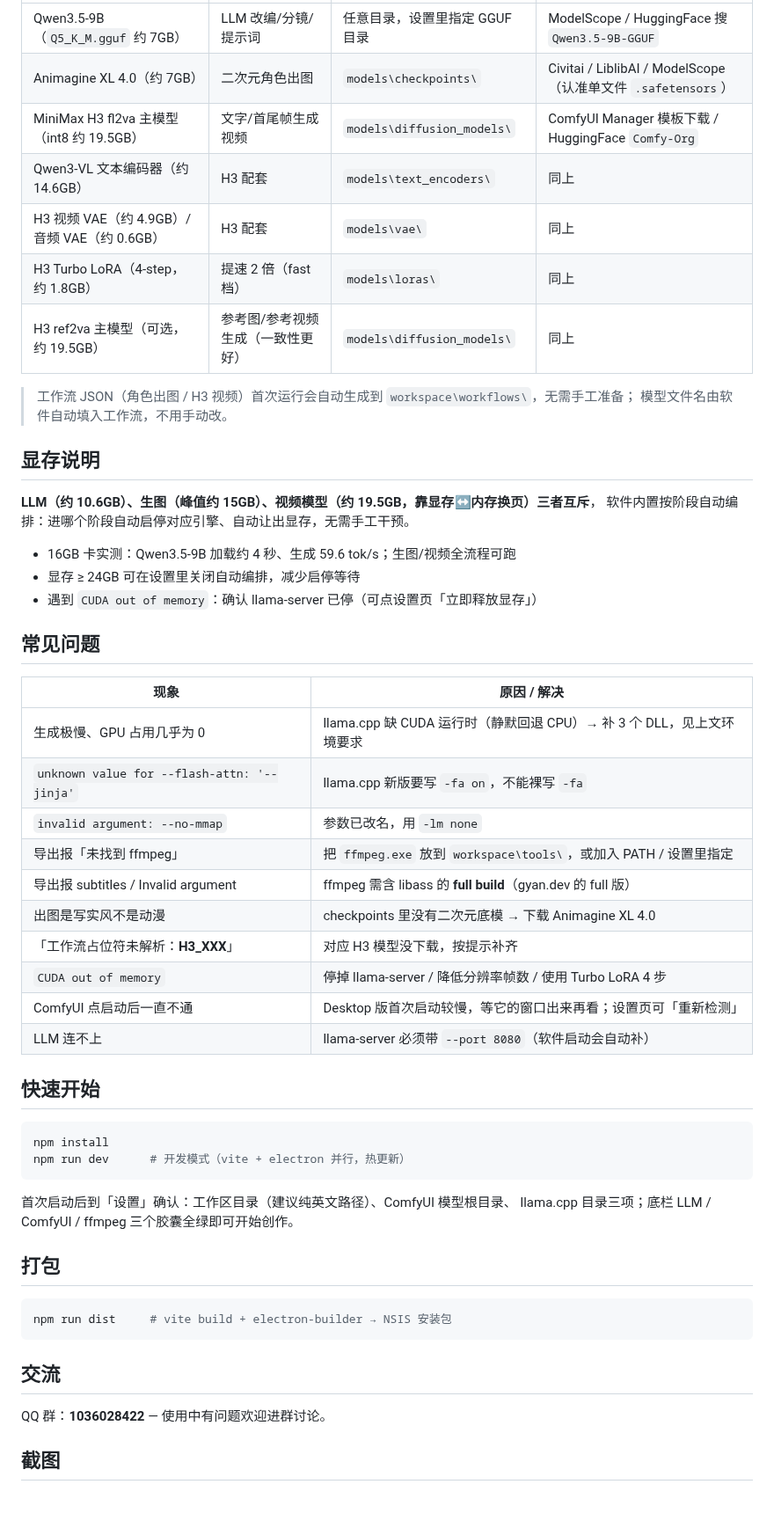
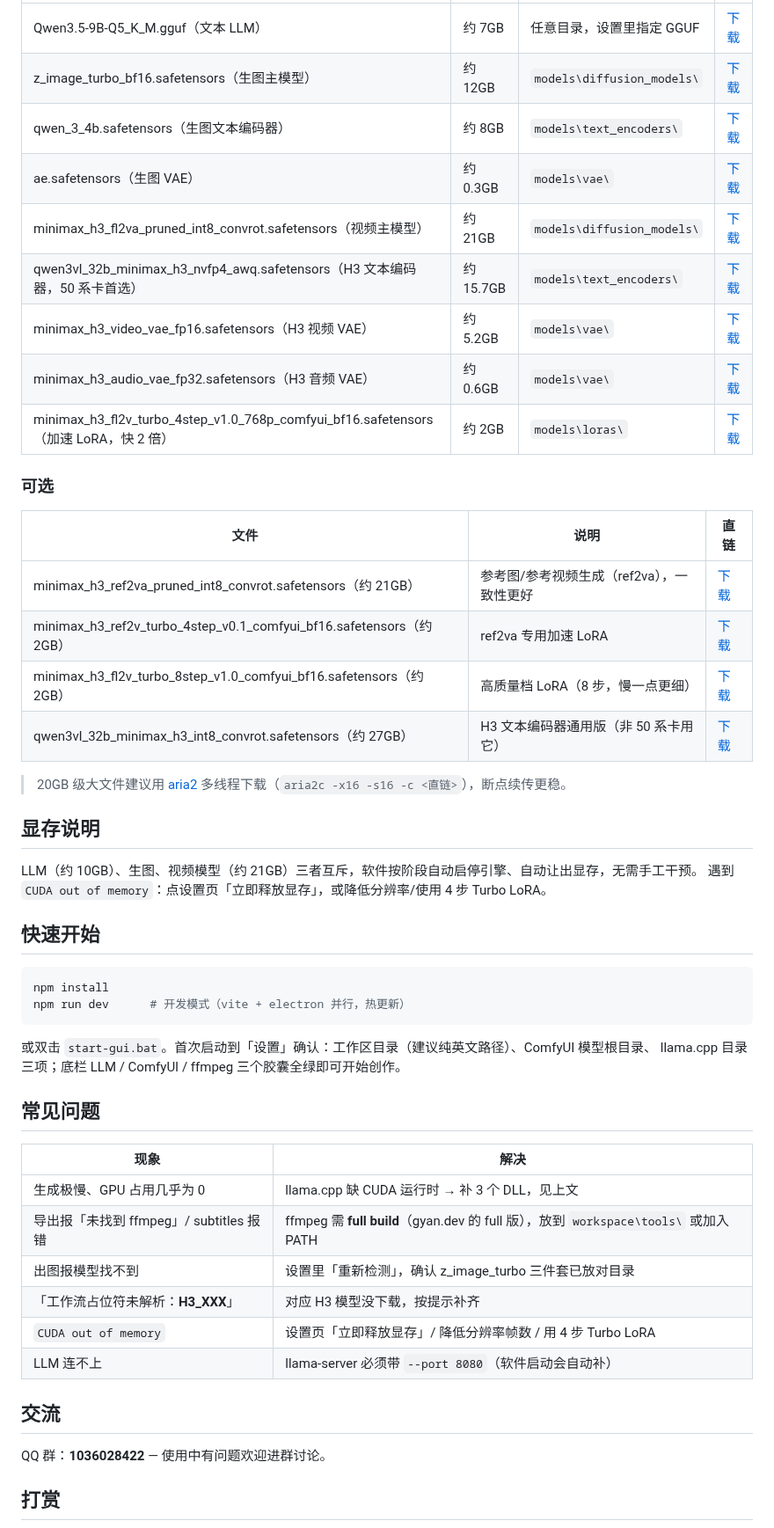
Before and after one commit to ppzflpp/aicomic, a Markdown page: README.md, the part around one of its changes. Shown at 88% size. Drawn GitHub-style; blank space fills up the shorter version.

````diff
--- a/README.md
+++ b/README.md
@@ -41,38 +47,29 @@
 |---|---|---|---|
-| Qwen3.5-9B（`Q5_K_M.gguf` 约 7GB） | LLM 改编/分镜/提示词 | 任意目录，设置里指定 GGUF 目录 | ModelScope / HuggingFace 搜 `Qwen3.5-9B-GGUF` |
-| Animagine XL 4.0（约 7GB） | 二次元角色出图 | `models\checkpoints\` | Civitai / LiblibAI / ModelScope（认准单文件 `.safetensors`） |
-| MiniMax H3 fl2va 主模型（int8 约 19.5GB） | 文字/首尾帧生成视频 | `models\diffusion_models\` | ComfyUI Manager 模板下载 / HuggingFace `Comfy-Org` |
-| Qwen3-VL 文本编码器（约 14.6GB） | H3 配套 | `models\text_encoders\` | 同上 |
-| H3 视频 VAE（约 4.9GB）/ 音频 VAE（约 0.6GB） | H3 配套 | `models\vae\` | 同上 |
-| H3 Turbo LoRA（4-step，约 1.8GB） | 提速 2 倍（fast 档） | `models\loras\` | 同上 |
-| H3 ref2va 主模型（可选，约 19.5GB） | 参考图/参考视频生成（一致性更好） | `models\diffusion_models\` | 同上 |
+| Qwen3.5-9B-Q5_K_M.gguf（文本 LLM） | 约 7GB | 任意目录，设置里指定 GGUF | [下载](https://hf-mirror.com/bartowski/Qwen_Qwen3.5-9B-GGUF/resolve/main/Qwen3.5-9B-Q5_K_M.gguf) |
+| z_image_turbo_bf16.safetensors（生图主模型） | 约 12GB | `models\diffusion_models\` | [下载](https://hf-mirror.com/Comfy-Org/z_image_turbo/resolve/main/split_files/diffusion_models/z_image_turbo_bf16.safetensors) |
+| qwen_3_4b.safetensors（生图文本编码器） | 约 8GB | `models\text_encoders\` | [下载](https://hf-mirror.com/Comfy-Org/z_image_turbo/resolve/main/split_files/text_encoders/qwen_3_4b.safetensors) |
+| ae.safetensors（生图 VAE） | 约 0.3GB | `models\vae\` | [下载](https://hf-mirror.com/Comfy-Org/z_image_turbo/resolve/main/split_files/vae/ae.safetensors) |
+| minimax_h3_fl2va_pruned_int8_convrot.safetensors（视频主模型） | 约 21GB | `models\diffusion_models\` | [下载](https://hf-mirror.com/Comfy-Org/MiniMax-H3/resolve/main/diffusion_models/minimax_h3_fl2va_pruned_int8_convrot.safetensors) |
+| qwen3vl_32b_minimax_h3_nvfp4_awq.safetensors（H3 文本编码器，50 系卡首选） | 约 15.7GB | `models\text_encoders\` | [下载](https://hf-mirror.com/Comfy-Org/MiniMax-H3/resolve/main/text_encoders/qwen3vl_32b_minimax_h3_nvfp4_awq.safetensors) |
+| minimax_h3_video_vae_fp16.safetensors（H3 视频 VAE） | 约 5.2GB | `models\vae\` | [下载](https://hf-mirror.com/Comfy-Org/MiniMax-H3/resolve/main/vae/minimax_h3_video_vae_fp16.safetensors) |
+| minimax_h3_audio_vae_fp32.safetensors（H3 音频 VAE） | 约 0.6GB | `models\vae\` | [下载](https://hf-mirror.com/Comfy-Org/MiniMax-H3/resolve/main/vae/minimax_h3_audio_vae_fp32.safetensors) |
+| minimax_h3_fl2v_turbo_4step_v1.0_768p_comfyui_bf16.safetensors（加速 LoRA，快 2 倍） | 约 2GB | `models\loras\` | [下载](https://hf-mirror.com/Comfy-Org/MiniMax-H3/resolve/main/loras/minimax_h3_fl2v_turbo_4step_v1.0_768p_comfyui_bf16.safetensors) |
 
-> 工作流 JSON（角色出图 / H3 视频）首次运行会自动生成到 `workspace\workflows\`，无需手工准备；
-> 模型文件名由软件自动填入工作流，不用手动改。
+### 可选
+
+| 文件 | 说明 | 直链 |
+|---|---|---|
+| minimax_h3_ref2va_pruned_int8_convrot.safetensors（约 21GB） | 参考图/参考视频生成（ref2va），一致性更好 | [下载](https://hf-mirror.com/Comfy-Org/MiniMax-H3/resolve/main/diffusion_models/minimax_h3_ref2va_pruned_int8_convrot.safetensors) |
+| minimax_h3_ref2v_turbo_4step_v0.1_comfyui_bf16.safetensors（约 2GB） | ref2va 专用加速 LoRA | [下载](https://hf-mirror.com/Comfy-Org/MiniMax-H3/resolve/main/loras/minimax_h3_ref2v_turbo_4step_v0.1_comfyui_bf16.safetensors) |
+| minimax_h3_fl2v_turbo_8step_v1.0_comfyui_bf16.safetensors（约 2GB） | 高质量档 LoRA（8 步，慢一点更细） | [下载](https://hf-mirror.com/Comfy-Org/MiniMax-H3/resolve/main/loras/minimax_h3_fl2v_turbo_8step_v1.0_comfyui_bf16.safetensors) |
+| qwen3vl_32b_minimax_h3_int8_convrot.safetensors（约 27GB） | H3 文本编码器通用版（非 50 系卡用它） | [下载](https://hf-mirror.com/Comfy-Org/MiniMax-H3/resolve/main/text_encoders/qwen3vl_32b_minimax_h3_int8_convrot.safetensors) |
+
+> 20GB 级大文件建议用 [aria2](https://github.com/aria2/aria2/releases) 多线程下载（`aria2c -x16 -s16 -c <直链>`），断点续传更稳。
 
 ## 显存说明
 
-**LLM（约 10.6GB）、生图（峰值约 15GB）、视频模型（约 19.5GB，靠显存↔内存换页）三者互斥**，
-软件内置按阶段自动编排：进哪个阶段自动启停对应引擎、自动让出显存，无需手工干预。
-
-- 16GB 卡实测：Qwen3.5-9B 加载约 4 秒、生成 59.6 tok/s；生图/视频全流程可跑
-- 显存 ≥ 24GB 可在设置里关闭自动编排，减少启停等待
-- 遇到 `CUDA out of memory`：确认 llama-server 已停（可点设置页「立即释放显存」）
-
-## 常见问题
-
-| 现象 | 原因 / 解决 |
-|---|---|
-| 生成极慢、GPU 占用几乎为 0 | llama.cpp 缺 CUDA 运行时（静默回退 CPU）→ 补 3 个 DLL，见上文环境要求 |
-| `unknown value for --flash-attn: '--jinja'` | llama.cpp 新版要写 `-fa on`，不能裸写 `-fa` |
-| `invalid argument: --no-mmap` | 参数已改名，用 `-lm none` |
-| 导出报「未找到 ffmpeg」 | 把 `ffmpeg.exe` 放到 `workspace\tools\`，或加入 PATH / 设置里指定 |
-| 导出报 subtitles / Invalid argument | ffmpeg 需含 libass 的 **full build**（gyan.dev 的 full 版） |
-| 出图是写实风不是动漫 | checkpoints 里没有二次元底模 → 下载 Animagine XL 4.0 |
-| 「工作流占位符未解析：__H3_XXX__」 | 对应 H3 模型没下载，按提示补齐 |
-| `CUDA out of memory` | 停掉 llama-server / 降低分辨率帧数 / 使用 Turbo LoRA 4 步 |
-| ComfyUI 点启动后一直不通 | Desktop 版首次启动较慢，等它的窗口出来再看；设置页可「重新检测」 |
-| LLM 连不上 | llama-server 必须带 `--port 8080`（软件启动会自动补） |
+LLM（约 10GB）、生图、视频模型（约 21GB）三者互斥，软件按阶段自动启停引擎、自动让出显存，无需手工干预。
+遇到 `CUDA out of memory`：点设置页「立即释放显存」，或降低分辨率/使用 4 步 Turbo LoRA。
 
 ## 快速开始
 
@@ -81,18 +78,23 @@ npm install
 npm run dev      # 开发模式（vite + electron 并行，热更新）
 ```
 
-首次启动后到「设置」确认：工作区目录（建议纯英文路径）、ComfyUI 模型根目录、
+或双击 `start-gui.bat`。首次启动到「设置」确认：工作区目录（建议纯英文路径）、ComfyUI 模型根目录、
 llama.cpp 目录三项；底栏 LLM / ComfyUI / ffmpeg 三个胶囊全绿即可开始创作。
 
-## 打包
+## 常见问题
 
-```bash
-npm run dist     # vite build + electron-builder → NSIS 安装包
-```
+| 现象 | 解决 |
+|---|---|
+| 生成极慢、GPU 占用几乎为 0 | llama.cpp 缺 CUDA 运行时 → 补 3 个 DLL，见上文 |
+| 导出报「未找到 ffmpeg」/ subtitles 报错 | ffmpeg 需 **full build**（gyan.dev 的 full 版），放到 `workspace\tools\` 或加入 PATH |
+| 出图报模型找不到 | 设置里「重新检测」，确认 z_image_turbo 三件套已放对目录 |
+| 「工作流占位符未解析：__H3_XXX__」 | 对应 H3 模型没下载，按提示补齐 |
+| `CUDA out of memory` | 设置页「立即释放显存」/ 降低分辨率帧数 / 用 4 步 Turbo LoRA |
+| LLM 连不上 | llama-server 必须带 `--port 8080`（软件启动会自动补） |
 
 ## 交流
 
 QQ 群：**1036028422** — 使用中有问题欢迎进群讨论。
 
-## 截图
+## 打赏
 
````
Also changed, not shown: other parts of README.md (+43 -31 lines), skills/prompts/shots.md (+13 -1 lines), screenshots/donate-wechat.png (added), screenshots/stage6-videos.jpg (deleted), screenshots/ui-1-adapt.jpg (added), screenshots/ui-2-chars.jpg (added), screenshots/ui-3-shots.jpg (added), screenshots/ui-4-film.jpg (added), 12 other files.
